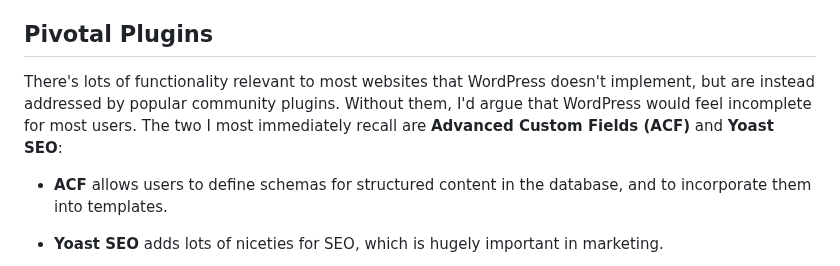
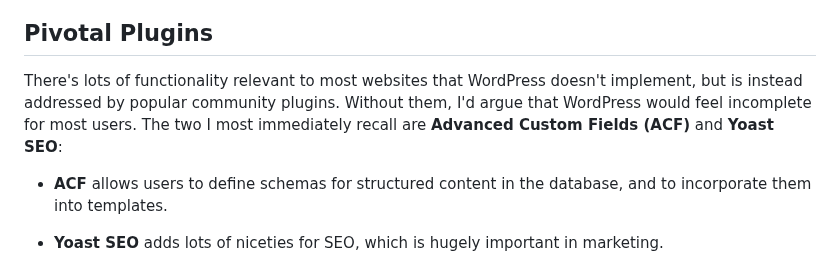
Before and after one commit to Moosieus/blog, a Markdown page: content/wordpress.md, the part around the change. GitHub-like rendering.

Commit message:
are -> is

```diff
--- a/content/wordpress.md
+++ b/content/wordpress.md
@@ -22,7 +22,7 @@ My first step in all but one WordPress project was to use the [classic editor](h
 I recall using the Gutenberg editor in earnest on exactly one WordPress project (maybe two), and it proved not worth the trouble.
 
 ## Pivotal Plugins
-There's lots of functionality relevant to most websites that WordPress doesn't implement, but are instead addressed by popular community plugins. Without them, I'd argue that WordPress would feel incomplete for most users. The two I most immediately recall are **Advanced Custom Fields (ACF)** and **Yoast SEO**:
+There's lots of functionality relevant to most websites that WordPress doesn't implement, but is instead addressed by popular community plugins. Without them, I'd argue that WordPress would feel incomplete for most users. The two I most immediately recall are **Advanced Custom Fields (ACF)** and **Yoast SEO**:
 
 - **ACF** allows users to define schemas for structured content in the database, and to incorporate them into templates.
 
```
